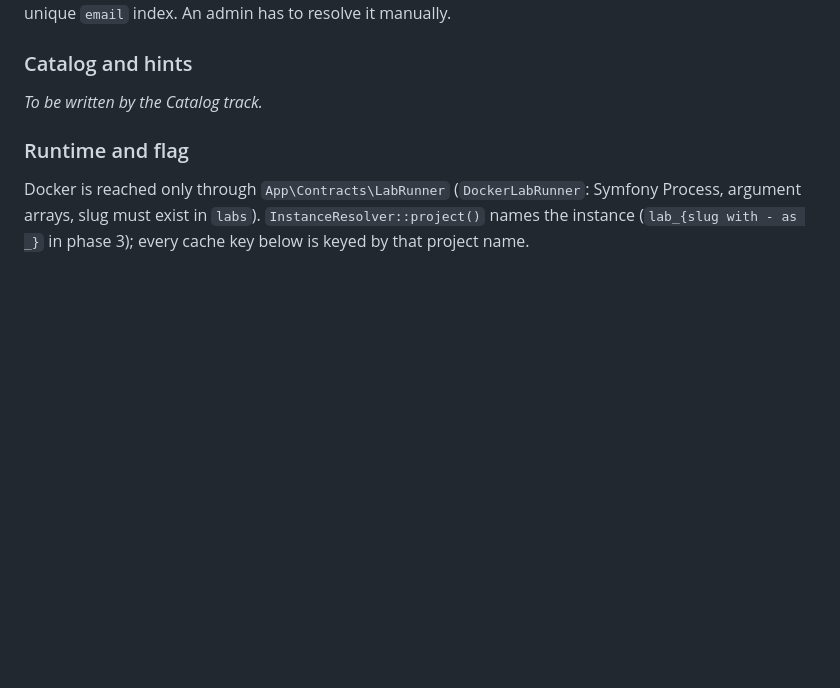
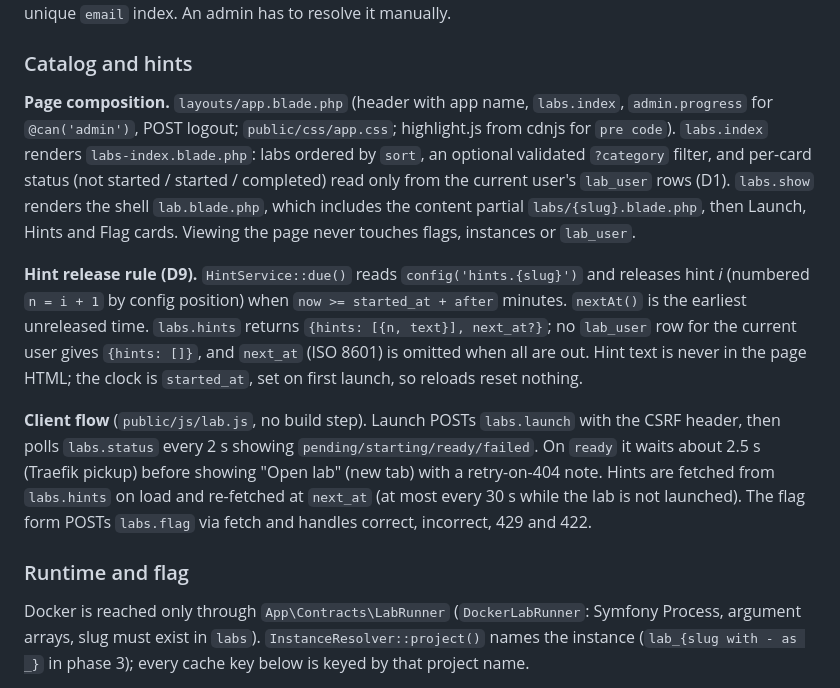
Before and after one commit to Nukker13/appsec-laravel, a Markdown page: docs/ARCHITECTURE.md, the part around the change. GitHub-like rendering; blank space fills up the shorter version.

Commit message:
docs: catalog and hints section, phase 3 catalog log
Co-Authored-By: Claude Opus 5.5 <noreply@anthropic.com>

```diff
--- a/docs/ARCHITECTURE.md
+++ b/docs/ARCHITECTURE.md
@@ -58,7 +58,11 @@ Unverified email: the callback refuses (redirect `home` with `error`, nothing wr
 Edge case: a known email arriving with a different `google_id` (recycled or second Google account). The callback refuses the login (redirect to `home` with `error`) and writes nothing. Linking by email would let whoever controls that address take over the account, including an admin, and inserting would violate the unique `email` index. An admin has to resolve it manually.
 
 ### Catalog and hints
-_To be written by the Catalog track._
+**Page composition.** `layouts/app.blade.php` (header with app name, `labs.index`, `admin.progress` for `@can('admin')`, POST logout; `public/css/app.css`; highlight.js from cdnjs for `pre code`). `labs.index` renders `labs-index.blade.php`: labs ordered by `sort`, an optional validated `?category` filter, and per-card status (not started / started / completed) read only from the current user's `lab_user` rows (D1). `labs.show` renders the shell `lab.blade.php`, which includes the content partial `labs/{slug}.blade.php`, then Launch, Hints and Flag cards. Viewing the page never touches flags, instances or `lab_user`.
+
+**Hint release rule (D9).** `HintService::due()` reads `config('hints.{slug}')` and releases hint *i* (numbered `n = i + 1` by config position) when `now >= started_at + after` minutes. `nextAt()` is the earliest unreleased time. `labs.hints` returns `{hints: [{n, text}], next_at?}`; no `lab_user` row for the current user gives `{hints: []}`, and `next_at` (ISO 8601) is omitted when all are out. Hint text is never in the page HTML; the clock is `started_at`, set on first launch, so reloads reset nothing.
+
+**Client flow** (`public/js/lab.js`, no build step). Launch POSTs `labs.launch` with the CSRF header, then polls `labs.status` every 2 s showing `pending/starting/ready/failed`. On `ready` it waits about 2.5 s (Traefik pickup) before showing "Open lab" (new tab) with a retry-on-404 note. Hints are fetched from `labs.hints` on load and re-fetched at `next_at` (at most every 30 s while the lab is not launched). The flag form POSTs `labs.flag` via fetch and handles correct, incorrect, 429 and 422.
 
 ### Runtime and flag
 Docker is reached only through `App\Contracts\LabRunner` (`DockerLabRunner`: Symfony Process, argument arrays, slug must exist in `labs`). `InstanceResolver::project()` names the instance (`lab_{slug with - as _}` in phase 3); every cache key below is keyed by that project name.
```
Also changed, not shown: docs/agent-log/phase-3-catalog.md (added, +22 -0 lines).
